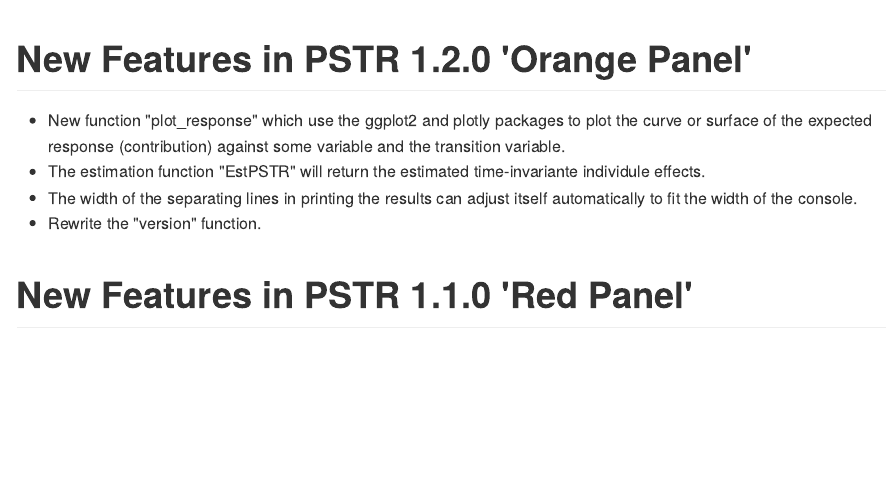
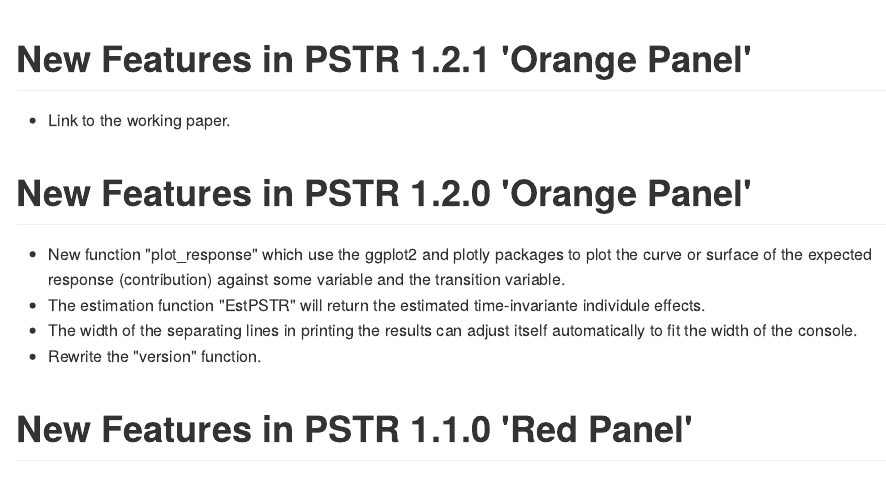
Before and after one commit to yukai-yang/PSTR, an R Markdown document (NEWS.Rmd): the page in a window 1100 px wide, from its top. The pictures show the output file NEWS.md that the author committed with the source, drawn offline in the style of GitHub.

Commit message:
Add files via upload

````diff
--- a/NEWS.Rmd
+++ b/NEWS.Rmd
@@ -14,6 +14,9 @@
 )
 ```
 
+# New Features in PSTR 1.2.1 'Orange Panel'
+
+* Link to the working paper.
 
 # New Features in PSTR 1.2.0 'Orange Panel'
 
````
Also changed, not shown: NEWS.md, 1 other file.
